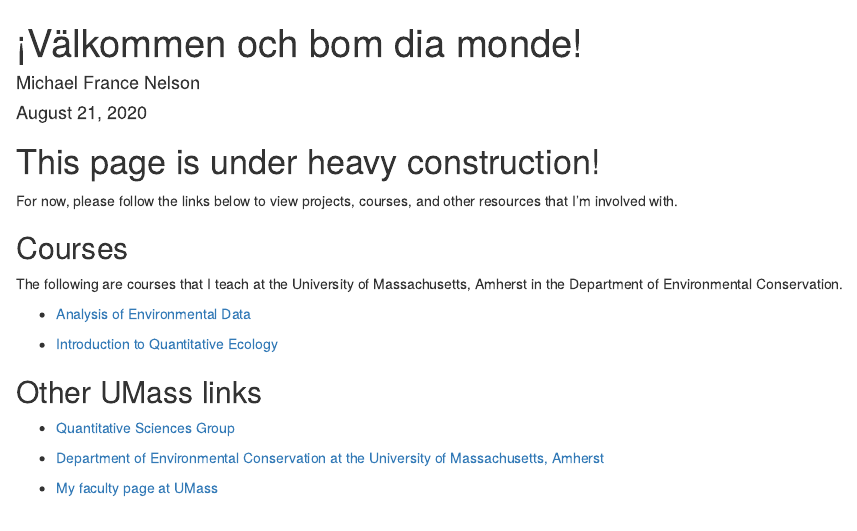
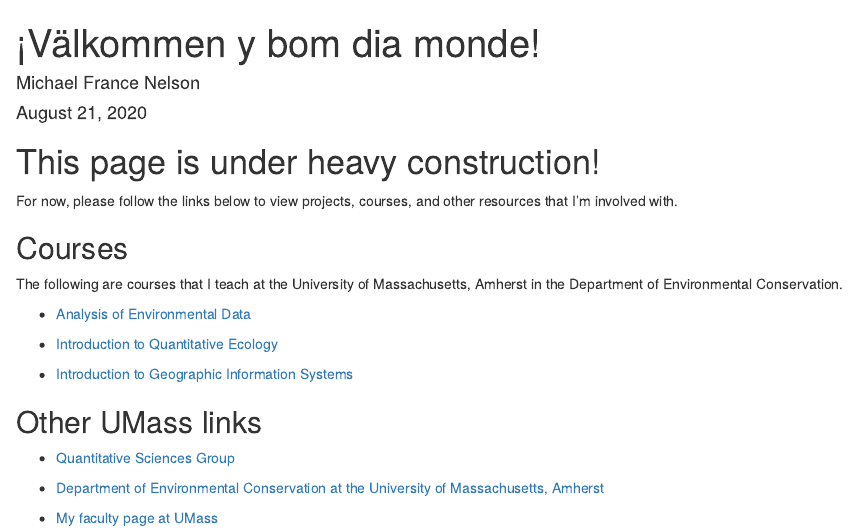
Before and after one commit to michaelfrancenelson/michaelfrancenelson.github.io, an R Markdown document (index.Rmd): the page in a window 1100 px wide, from its top. Rendered offline with R 4.5, knitr and Pandoc, with nearby package versions; drawn as R Markdown's standard HTML page in place of the format the file asks for.

Commit message:
adding intro gis link

```diff
--- a/index.Rmd
+++ b/index.Rmd
@@ -1,5 +1,5 @@
 ---
-title: "¡Välkommen och bom dia monde!"
+title: "¡Välkommen y bom dia monde!"
 author: "Michael France Nelson"
 date: "August 21, 2020"
 output:
@@ -39,6 +38,8 @@ The following are courses that I teach at the University of Massachusetts, Amher
 
 - [Introduction to Quantitative Ecology](/intro_quant_ecol/)
 
+- [Introduction to Geographic Information Systems](/intro_gis/)
+
 
 ## Other UMass links
 
```
Also changed, not shown: index.Rmd (1 more changed lines), 1 other file.
